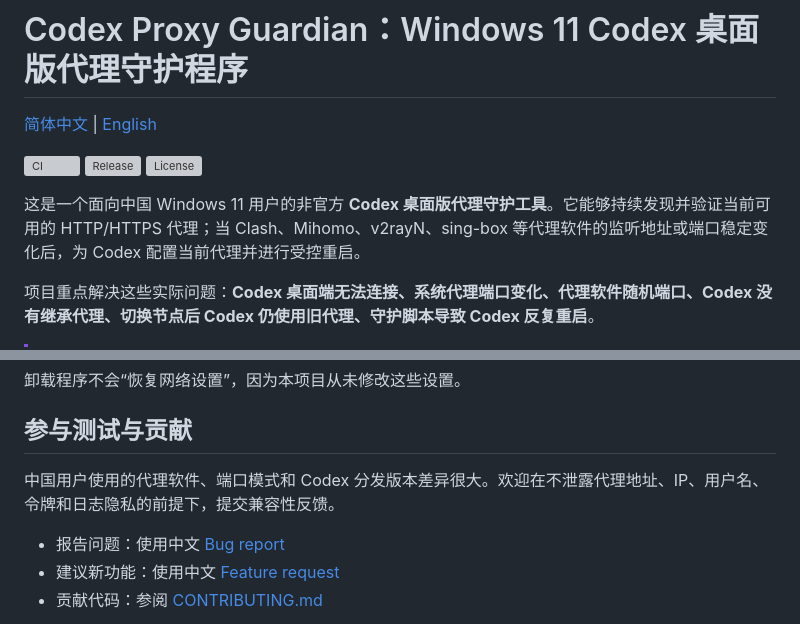
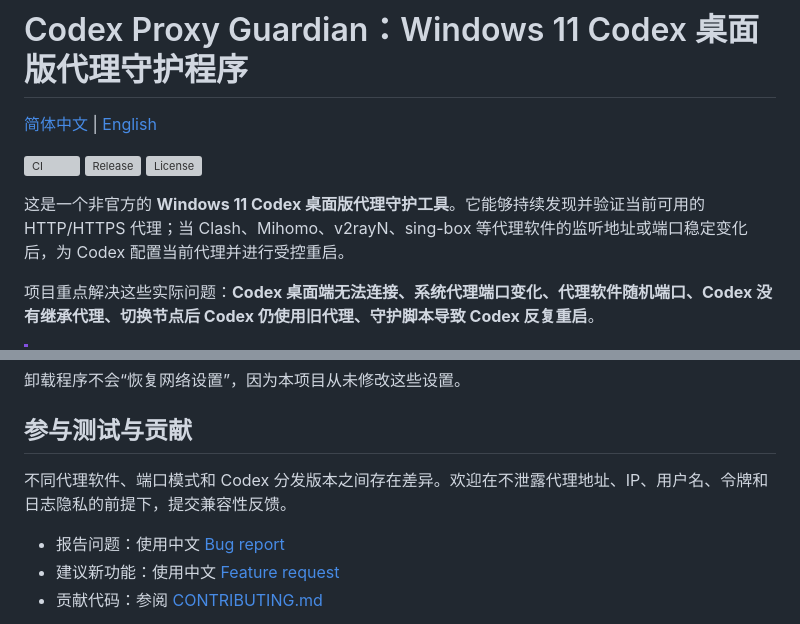
Before and after one commit to CH-ZHOU-0512/codex-proxy-guardian, a Markdown page: README.md, 2 parts joined by grey strips. GitHub-like rendering; grey boxes are pictures that could not be loaded.

Commit message:
docs: 删除不必要的地域化表述

```diff
--- a/README.md
+++ b/README.md
@@ -6,7 +6,7 @@
 [![Release](https://img.shields.io/github/v/release/CH-ZHOU-0512/codex-proxy-guardian?include_prereleases)](https://github.com/CH-ZHOU-0512/codex-proxy-guardian/releases)
 [![License](https://img.shields.io/github/license/CH-ZHOU-0512/codex-proxy-guardian)](LICENSE)
 
-这是一个面向中国 Windows 11 用户的非官方 **Codex 桌面版代理守护工具**。它能够持续发现并验证当前可用的 HTTP/HTTPS 代理；当 Clash、Mihomo、v2rayN、sing-box 等代理软件的监听地址或端口稳定变化后，为 Codex 配置当前代理并进行受控重启。
+这是一个非官方的 **Windows 11 Codex 桌面版代理守护工具**。它能够持续发现并验证当前可用的 HTTP/HTTPS 代理；当 Clash、Mihomo、v2rayN、sing-box 等代理软件的监听地址或端口稳定变化后，为 Codex 配置当前代理并进行受控重启。
 
 项目重点解决这些实际问题：**Codex 桌面端无法连接、系统代理端口变化、代理软件随机端口、Codex 没有继承代理、切换节点后 Codex 仍使用旧代理、守护脚本导致 Codex 反复重启**。
 
@@ -183,7 +183,7 @@ powershell.exe -NoProfile -ExecutionPolicy Bypass -File .\Install.ps1
 
 ## 参与测试与贡献
 
-中国用户使用的代理软件、端口模式和 Codex 分发版本差异很大。欢迎在不泄露代理地址、IP、用户名、令牌和日志隐私的前提下，提交兼容性反馈。
+不同代理软件、端口模式和 Codex 分发版本之间存在差异。欢迎在不泄露代理地址、IP、用户名、令牌和日志隐私的前提下，提交兼容性反馈。
 
 - 报告问题：使用中文 [Bug report](https://github.com/CH-ZHOU-0512/codex-proxy-guardian/issues/new?template=bug_report.yml)
 - 建议新功能：使用中文 [Feature request](https://github.com/CH-ZHOU-0512/codex-proxy-guardian/issues/new?template=feature_request.yml)
```
